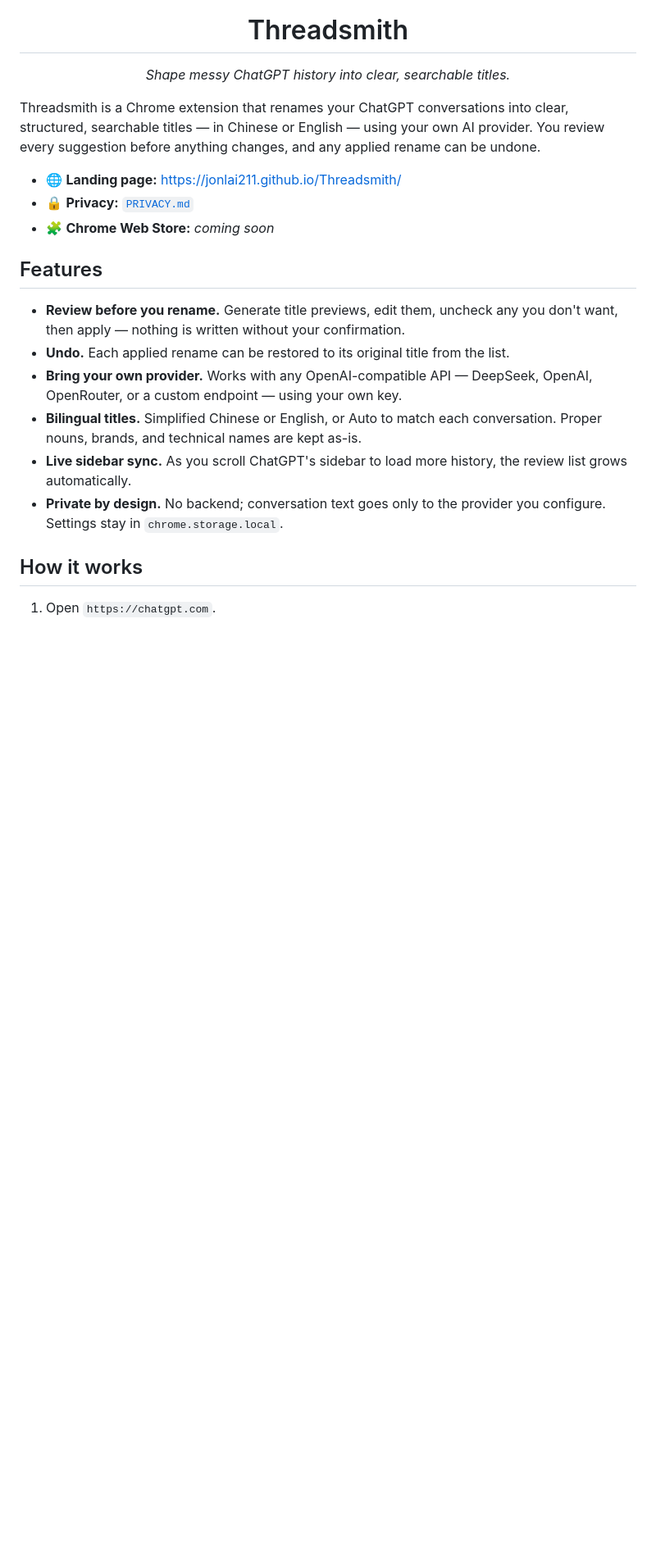
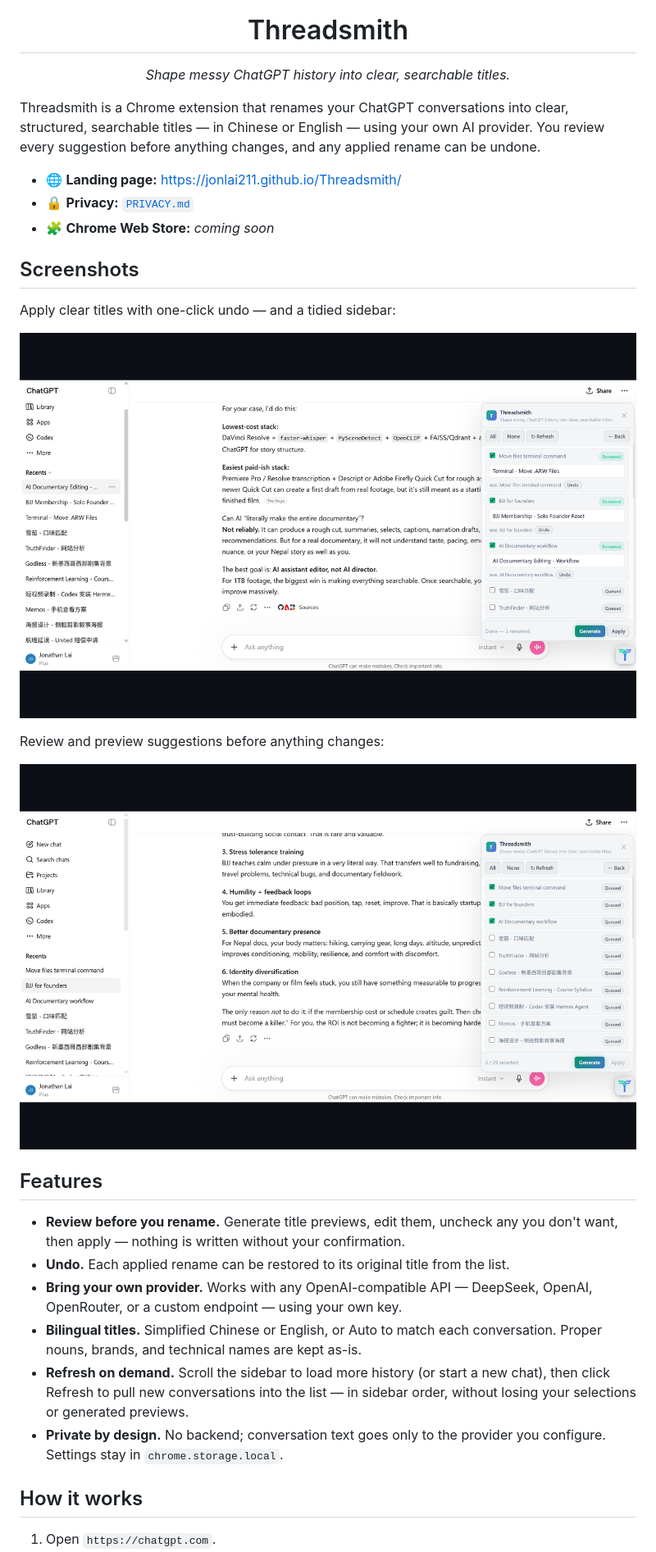
Before and after one commit to jonlai211/Threadsmith, a Markdown page: README.md, the part around one of its changes. Shown at 82% size. Rendered like a GitHub page; pictures changed too: docs/screenshots/01-review.png (added), docs/screenshots/02-renamed.png (added); blank space fills up the shorter version.

Commit message:
Add product screenshots to the README and landing page
Add two 1280x800, store-ready screenshots (the review state and the
applied-with-undo state) rendered on the brand-colored canvas. Show them in a
new README "Screenshots" section and a "See it in action" section on the
landing page, and align the docs wording with the Refresh button.

Co-Authored-By: Claude Opus 4.8 <noreply@anthropic.com>

```diff
--- a/README.md
+++ b/README.md
@@ -13,6 +13,16 @@ applied rename can be undone.
 - 🔒 **Privacy:** [`PRIVACY.md`](PRIVACY.md)
 - 🧩 **Chrome Web Store:** _coming soon_
 
+## Screenshots
+
+Apply clear titles with one-click undo — and a tidied sidebar:
+
+![Applied renames with undo and a tidied sidebar](docs/screenshots/02-renamed.png)
+
+Review and preview suggestions before anything changes:
+
+![Reviewing and generating title suggestions](docs/screenshots/01-review.png)
+
 ## Features
 
 - **Review before you rename.** Generate title previews, edit them, uncheck any
@@ -22,8 +32,9 @@ applied rename can be undone.
   OpenAI, OpenRouter, or a custom endpoint — using your own key.
 - **Bilingual titles.** Simplified Chinese or English, or Auto to match each
   conversation. Proper nouns, brands, and technical names are kept as-is.
-- **Live sidebar sync.** As you scroll ChatGPT's sidebar to load more history,
-  the review list grows automatically.
+- **Refresh on demand.** Scroll the sidebar to load more history (or start a new
+  chat), then click Refresh to pull new conversations into the list — in sidebar
+  order, without losing your selections or generated previews.
 - **Private by design.** No backend; conversation text goes only to the provider
   you configure. Settings stay in `chrome.storage.local`.
 
```
Also changed, not shown: other parts of README.md (+1 -1 lines), 1 other file.
